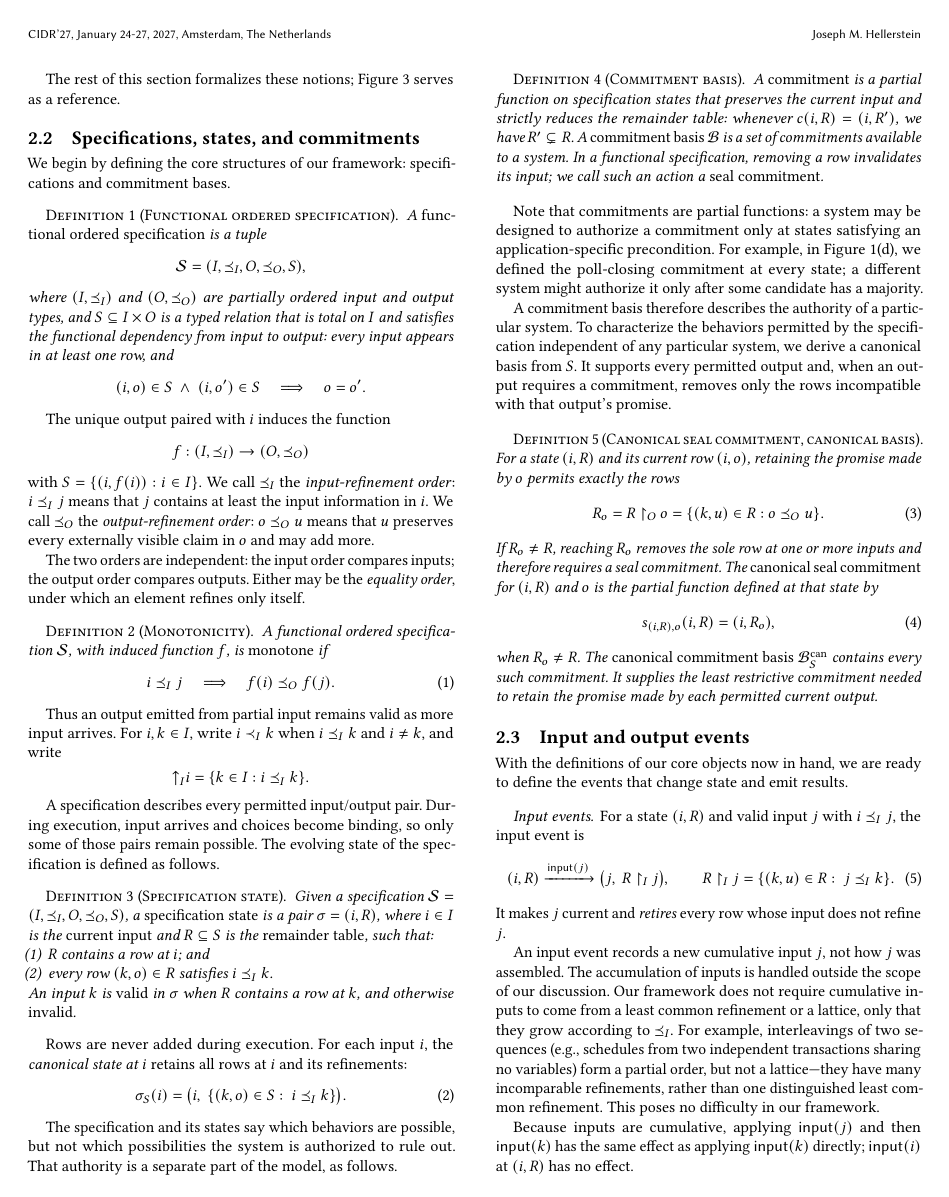
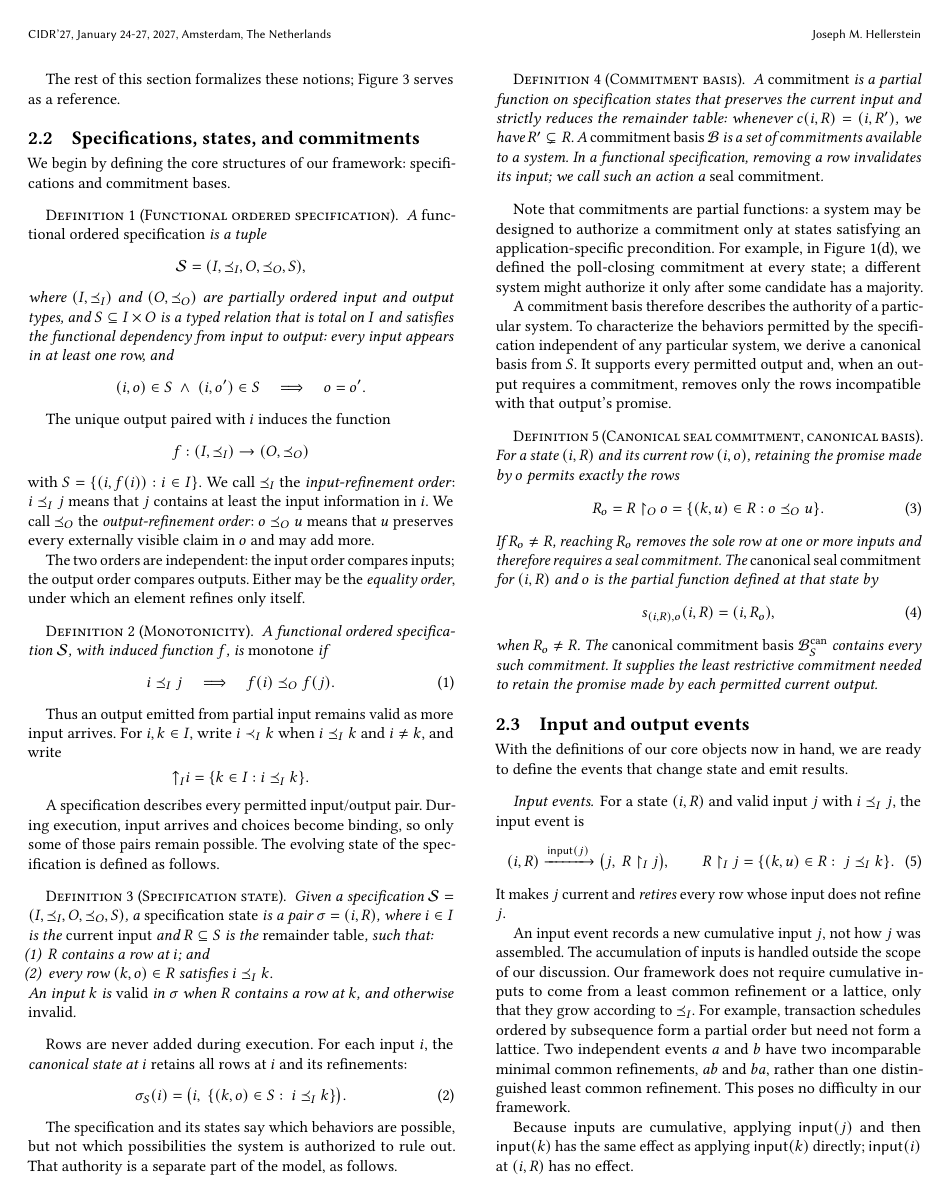
Before and after one commit to jhellerstein/coord-criterion, a LaTeX document (main.tex, which reads sections/functional-calm.tex): page 4 of 24. Compiled offline with pdfLaTeX.

Commit message:
wip: clarify transaction schedule refinements

```diff
--- a/sections/functional-calm.tex
+++ b/sections/functional-calm.tex
@@ -373,11 +373,12 @@ It makes $j$ current and \emph{retires} every row whose input does not refine $j
 An input event records a new cumulative input $j$, not how $j$ was assembled.
 The accumulation of inputs is handled outside the scope of our discussion.
 Our framework does not require cumulative inputs to come from a least common
-refinement or a lattice, only that they grow according to $\InputOrd$.  For example,
-interleavings of two sequences (e.g., schedules from two independent transactions sharing
-no variables) form a partial order, but not a lattice---they have many incomparable
-refinements, rather than one distinguished least common refinement. This poses no
-difficulty in our framework.
+refinement or a lattice, only that they grow according to $\InputOrd$.  For
+example, transaction schedules ordered by subsequence form a partial order but
+need not form a lattice.  Two independent events $a$ and $b$ have two
+incomparable minimal common refinements, $ab$ and $ba$, rather than one
+distinguished least common refinement.  This poses no difficulty in our
+framework.
 
 Because inputs are cumulative, applying
 $\mathsf{input}(j)$ and then $\mathsf{input}(k)$ has the same effect as applying
```
